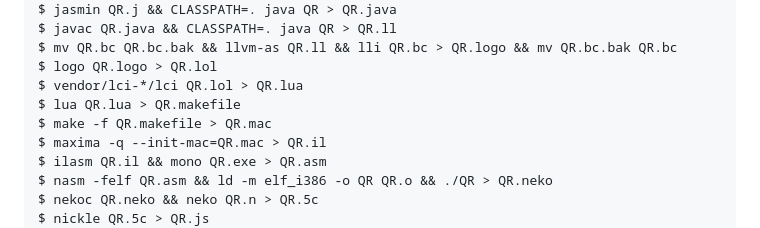
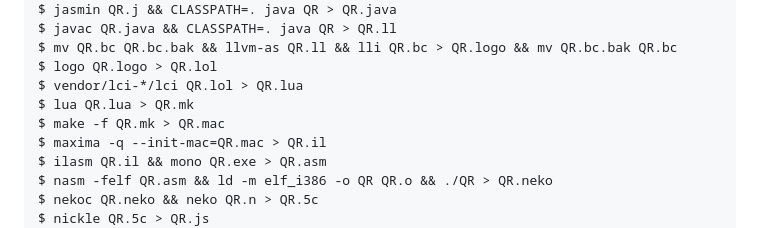
Before and after one commit to mame/quine-relay, a Markdown page: README.md, the part around the change. Drawn GitHub-style.

Commit message:
* change the extension: .makefile -> .mk

```diff
--- a/README.md
+++ b/README.md
@@ -102,8 +102,8 @@ If you could do it, please let me know.  Good luck.
     $ mv QR.bc QR.bc.bak && llvm-as QR.ll && lli QR.bc > QR.logo && mv QR.bc.bak QR.bc
     $ logo QR.logo > QR.lol
     $ vendor/lci-*/lci QR.lol > QR.lua
-    $ lua QR.lua > QR.makefile
-    $ make -f QR.makefile > QR.mac
+    $ lua QR.lua > QR.mk
+    $ make -f QR.mk > QR.mac
     $ maxima -q --init-mac=QR.mac > QR.il
     $ ilasm QR.il && mono QR.exe > QR.asm
     $ nasm -felf QR.asm && ld -m elf_i386 -o QR QR.o && ./QR > QR.neko
```
Also changed, not shown: langs.png, 2 other files.
